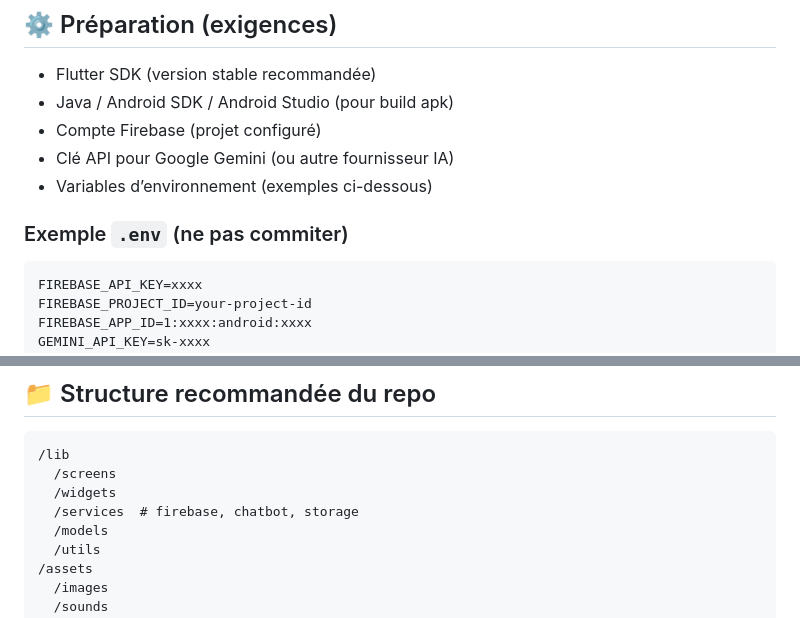
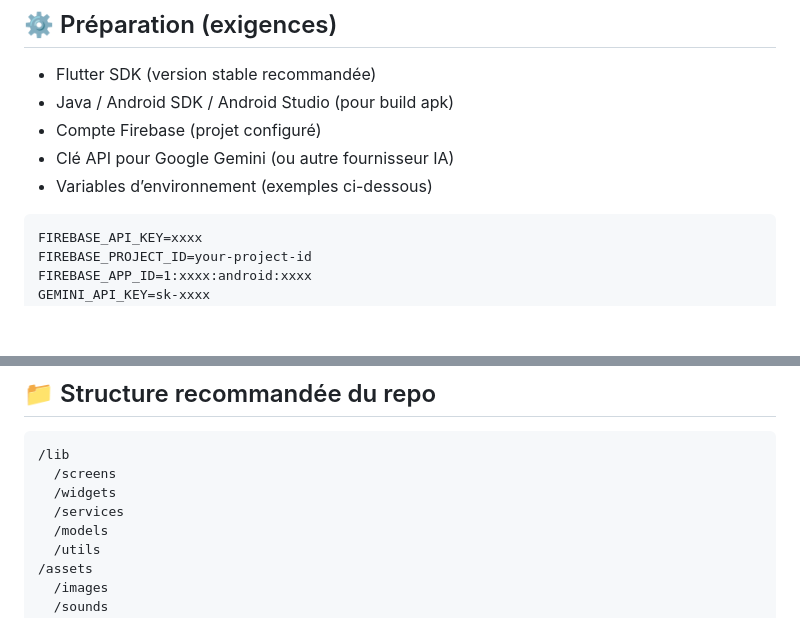
Before and after one commit to MounaTaleb/Bidaya, a Markdown page: README.md, 2 parts joined by grey strips. Drawn GitHub-style; blank space fills up the shorter version.

````diff
--- a/README.md
+++ b/README.md
@@ -61,7 +61,7 @@ Elle combine exercices, quiz, mini-jeux et un chatbot interactif (Arnob) pour cr
 * Clé API pour Google Gemini (ou autre fournisseur IA)
 * Variables d’environnement (exemples ci-dessous)
 
-### Exemple `.env` (ne pas commiter)
+
 
 ```
 FIREBASE_API_KEY=xxxx
@@ -118,7 +118,7 @@ flutter run
 /lib
   /screens
   /widgets
-  /services  # firebase, chatbot, storage
+  /services
   /models
   /utils
 /assets
````
